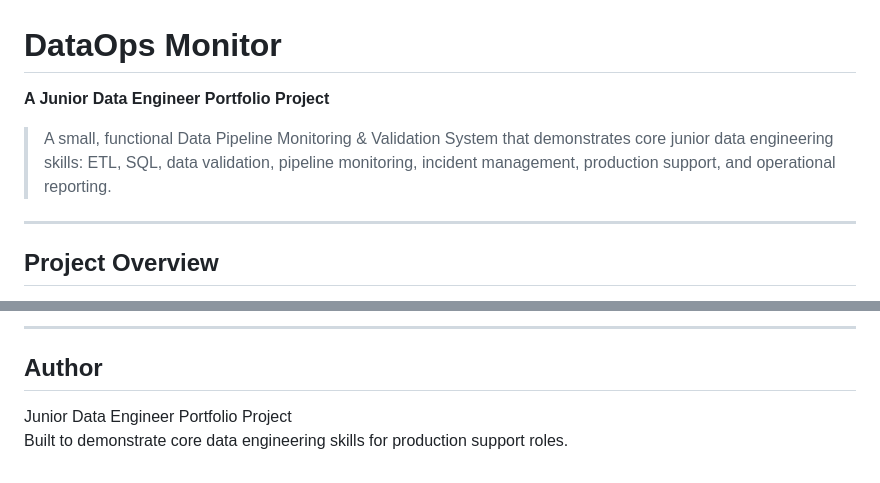
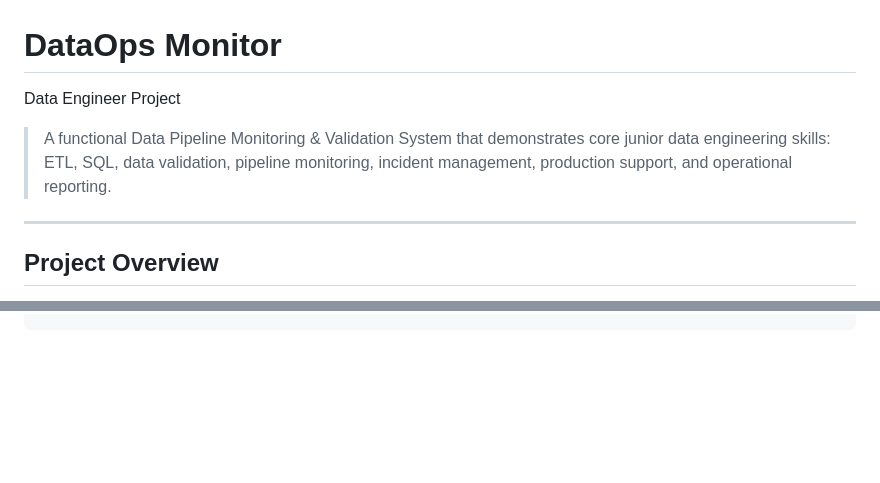
Before and after one commit to xoaib/DATAOPS_MONITOR, a Markdown page: README.md, 2 parts joined by grey strips. GitHub-like rendering; blank space fills up the shorter version.

```diff
--- a/README.md
+++ b/README.md
@@ -1,8 +1,8 @@
 # DataOps Monitor
 
-**A Junior Data Engineer Portfolio Project**
+Data Engineer Project
 
-> A small, functional Data Pipeline Monitoring & Validation System that demonstrates core junior data engineering skills: ETL, SQL, data validation, pipeline monitoring, incident management, production support, and operational reporting.
+> A functional Data Pipeline Monitoring & Validation System that demonstrates core junior data engineering skills: ETL, SQL, data validation, pipeline monitoring, incident management, production support, and operational reporting.
 
 ---
 
@@ -344,6 +212,0 @@ Full interactive API documentation: `http://127.0.0.1:8000/docs`
----
-
-## Author
-
-Junior Data Engineer Portfolio Project
-Built to demonstrate core data engineering skills for production support roles.
```
Also changed, not shown: other parts of README.md (+0 -131 lines).
